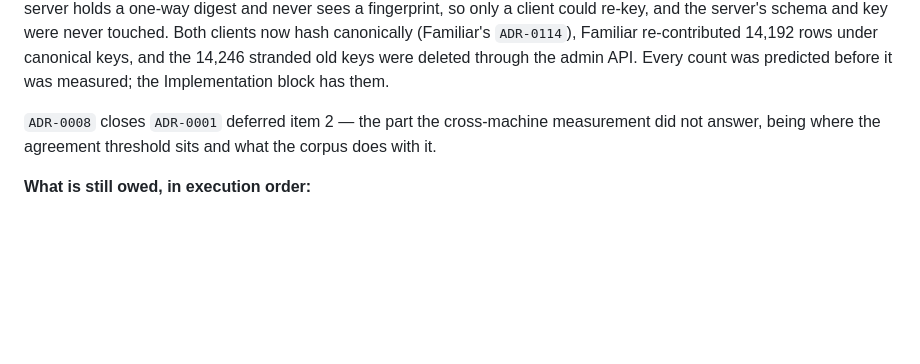
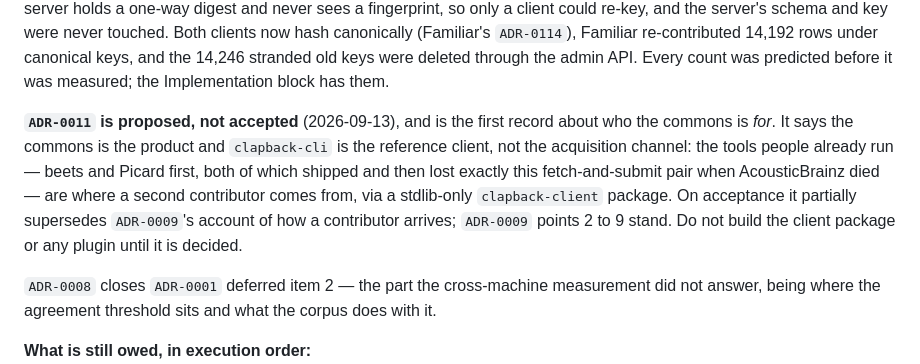
Before and after one commit to seethroughlab/clapback, a Markdown page: CLAUDE.md, the part around the change. Rendered like a GitHub page; blank space fills up the shorter version.

```diff
--- a/CLAUDE.md
+++ b/CLAUDE.md
@@ -108,6 +108,14 @@ digest and never sees a fingerprint, so only a client could re-key, and the serv
 were never touched. Both clients now hash canonically (Familiar's `ADR-0114`), Familiar re-contributed
 14,192 rows under canonical keys, and the 14,246 stranded old keys were deleted through the admin
 API. Every count was predicted before it was measured; the Implementation block has them.
+
+**`ADR-0011` is proposed, not accepted** (2026-09-13), and is the first record about who the commons
+is *for*. It says the commons is the product and `clapback-cli` is the reference client, not the
+acquisition channel: the tools people already run — beets and Picard first, both of which shipped and
+then lost exactly this fetch-and-submit pair when AcousticBrainz died — are where a second
+contributor comes from, via a stdlib-only `clapback-client` package. On acceptance it partially
+supersedes `ADR-0009`'s account of how a contributor arrives; `ADR-0009` points 2 to 9 stand. Do not
+build the client package or any plugin until it is decided.
 
 `ADR-0008` closes `ADR-0001` deferred item 2 — the part the cross-machine measurement did not answer,
 being where the agreement threshold sits and what the corpus does with it.
```
Also changed, not shown: docs/decisions/ADR-0011-the-commons-is-what-other-tools-plug-into.md (added, +293 -0 lines).
